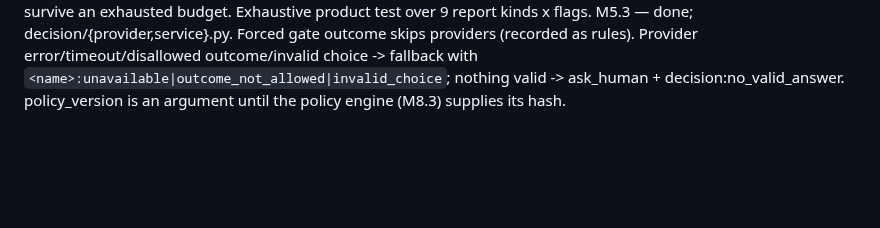
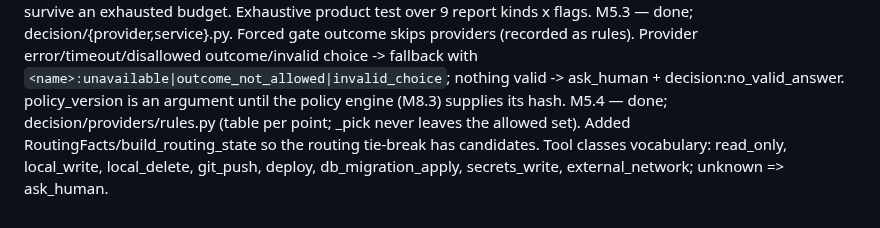
Before and after one commit to tanmoy162111/AIX, a Markdown page: docs/playbook/PROGRESS.md, the part around one of its changes. Drawn GitHub-style; blank space fills up the shorter version.

Commit message:
docs(progress): tick M5.4
Co-Authored-By: Claude Sonnet 5 <noreply@anthropic.com>

```diff
--- a/docs/playbook/PROGRESS.md
+++ b/docs/playbook/PROGRESS.md
@@ -203,3 +203,4 @@ M4.12 — done; exit gate green: make check (1360 passed, 10 live skipped), test
 M5.1 — done; decision/state.py (pyright strict). Free text is blocked structurally: Label = ^[a-z0-9_:.-]{1,64}$, metric allowlist, builders take no ExecutionResult/claim (tested by signature inspection). Full suite now ~110s: run make check in the background.
 M5.2 — done; decision/gates.py evaluate_gates(point, GateFacts) -> GateResult; BASE_OUTCOMES per §18.2. Precedence: verification gates, attempts, budget (narrows to stop/ask_human), then approval forcing ask_human only if still allowed. A forced reject cannot survive an exhausted budget. Exhaustive product test over 9 report kinds x flags.
 M5.3 — done; decision/{provider,service}.py. Forced gate outcome skips providers (recorded as rules). Provider error/timeout/disallowed outcome/invalid choice -> fallback with `<name>:unavailable|outcome_not_allowed|invalid_choice`; nothing valid -> ask_human + decision:no_valid_answer. policy_version is an argument until the policy engine (M8.3) supplies its hash.
+M5.4 — done; decision/providers/rules.py (table per point; _pick never leaves the allowed set). Added RoutingFacts/build_routing_state so the routing tie-break has candidates. Tool classes vocabulary: read_only, local_write, local_delete, git_push, deploy, db_migration_apply, secrets_write, external_network; unknown => ask_human.
```
Also changed, not shown: other parts of docs/playbook/PROGRESS.md (+1 -1 lines).
